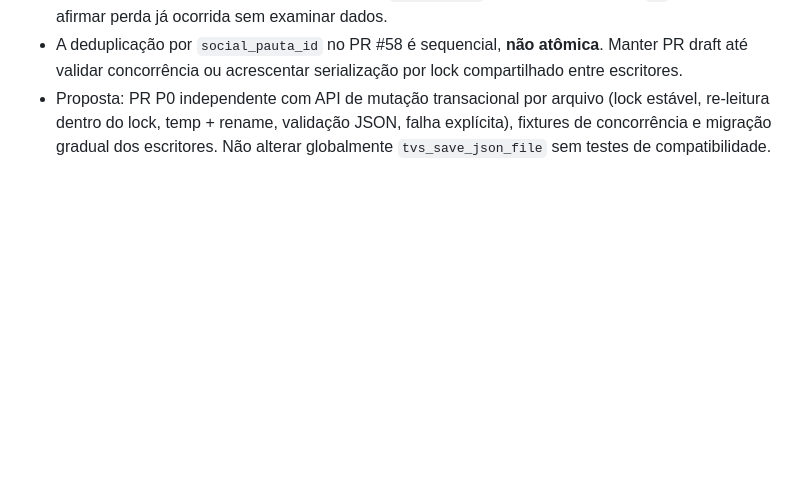
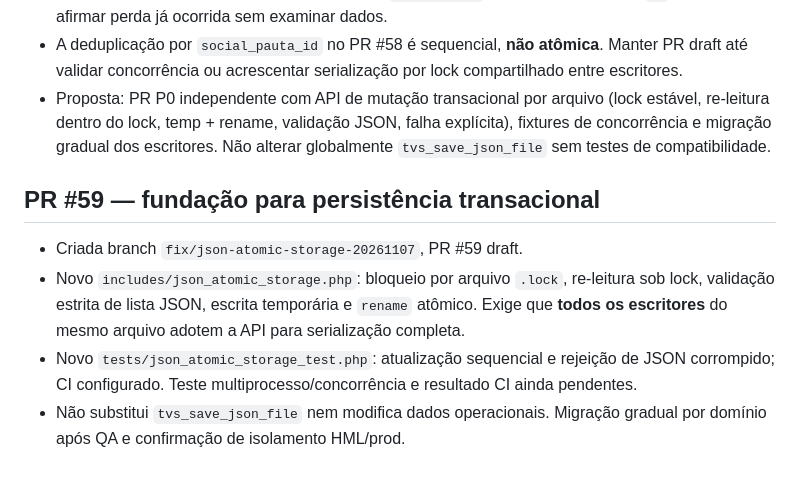
Before and after one commit to cschibelsky-star/TVSUMARE_ENTERPRISE, a Markdown page: docs/AUDITORIA-ESTRUTURAL-2026-11-07.md, the part around the change. GitHub-like rendering; blank space fills up the shorter version.

Commit message:
docs: register isolated P0 JSON transactional storage implementation PR 59

```diff
--- a/docs/AUDITORIA-ESTRUTURAL-2026-11-07.md
+++ b/docs/AUDITORIA-ESTRUTURAL-2026-11-07.md
@@ -148,3 +148,9 @@ Exigir evidência read-only do equivalente a `docker inspect --format '{{json .M
 - Consequências possíveis: sobrescrita de atualizações concorrentes, leitura de JSON parcialmente gravado, perda silenciosa de registros quando `json_decode` retorna null e fallback `[]` é usado. Não afirmar perda já ocorrida sem examinar dados.
 - A deduplicação por `social_pauta_id` no PR #58 é sequencial, **não atômica**. Manter PR draft até validar concorrência ou acrescentar serialização por lock compartilhado entre escritores.
 - Proposta: PR P0 independente com API de mutação transacional por arquivo (lock estável, re-leitura dentro do lock, temp + rename, validação JSON, falha explícita), fixtures de concorrência e migração gradual dos escritores. Não alterar globalmente `tvs_save_json_file` sem testes de compatibilidade.
+
+## PR #59 — fundação para persistência transacional
+- Criada branch `fix/json-atomic-storage-20261107`, PR #59 draft.
+- Novo `includes/json_atomic_storage.php`: bloqueio por arquivo `.lock`, re-leitura sob lock, validação estrita de lista JSON, escrita temporária e `rename` atômico. Exige que **todos os escritores** do mesmo arquivo adotem a API para serialização completa.
+- Novo `tests/json_atomic_storage_test.php`: atualização sequencial e rejeição de JSON corrompido; CI configurado. Teste multiprocesso/concorrência e resultado CI ainda pendentes.
+- Não substitui `tvs_save_json_file` nem modifica dados operacionais. Migração gradual por domínio após QA e confirmação de isolamento HML/prod.
```
